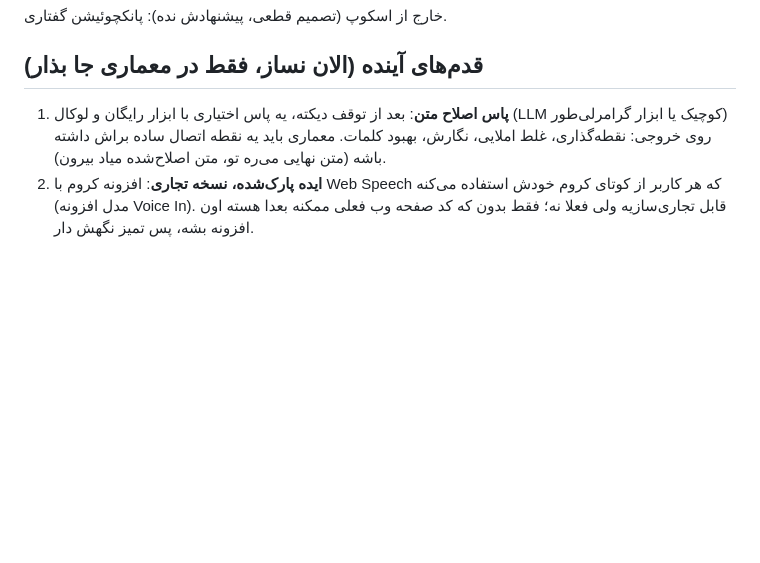
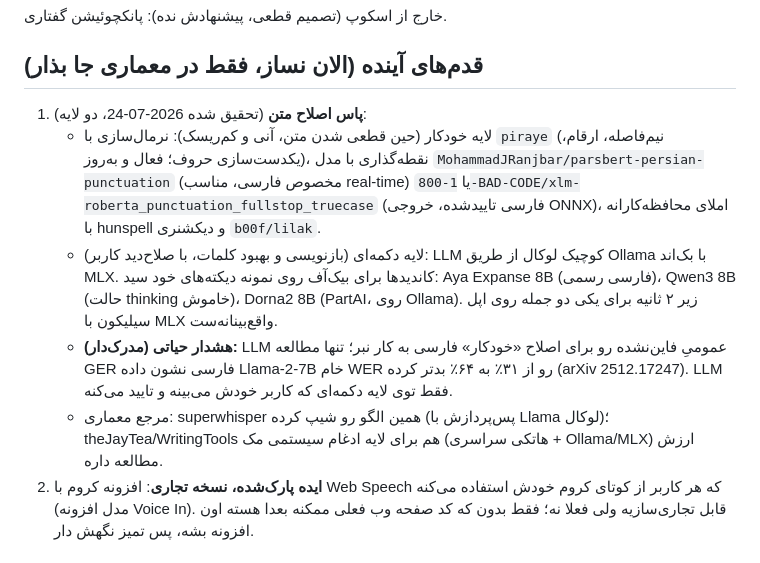
Before and after one commit to smk-labs/zemzeme, a Markdown page: REDESIGN-PROMPT.md, the part around the change. GitHub-like rendering; blank space fills up the shorter version.

Commit message:
Text-polish pass research: two-layer stack (piraye+PersianPunc auto, Ollama LLM on-demand), raw-LLM warning
Co-Authored-By: Claude Fable 5 <noreply@anthropic.com>

```diff
--- a/REDESIGN-PROMPT.md
+++ b/REDESIGN-PROMPT.md
@@ -35,7 +35,11 @@
 
 ## قدم‌های آینده (الان نساز، فقط در معماری جا بذار)
 
-1. **پاس اصلاح متن**: بعد از توقف دیکته، یه پاس اختیاری با ابزار رایگان و لوکال (LLM کوچیک یا ابزار گرامرلی‌طور) روی خروجی: نقطه‌گذاری، غلط املایی، نگارش، بهبود کلمات. معماری باید یه نقطه اتصال ساده براش داشته باشه (متن نهایی می‌ره تو، متن اصلاح‌شده میاد بیرون).
+1. **پاس اصلاح متن** (تحقیق شده 2026-07-24، دو لایه):
+   - لایه خودکار (حین قطعی شدن متن، آنی و کم‌ریسک): نرمال‌سازی با `piraye` (نیم‌فاصله، ارقام، یکدست‌سازی حروف؛ فعال و به‌روز)، نقطه‌گذاری با مدل `MohammadJRanjbar/parsbert-persian-punctuation` (مخصوص فارسی، مناسب real-time) یا `1-800-BAD-CODE/xlm-roberta_punctuation_fullstop_truecase` (فارسی تاییدشده، خروجی ONNX)، املای محافظه‌کارانه با hunspell و دیکشنری `b00f/lilak`.
+   - لایه دکمه‌ای (بازنویسی و بهبود کلمات، با صلاح‌دید کاربر): LLM کوچیک لوکال از طریق Ollama با بک‌اند MLX. کاندیدها برای بیک‌آف روی نمونه دیکته‌های خود سید: Aya Expanse 8B (فارسی رسمی)، Qwen3 8B (حالت thinking خاموش)، Dorna2 8B (PartAI، روی Ollama). زیر ۲ ثانیه برای یکی دو جمله روی اپل سیلیکون با MLX واقع‌بینانه‌ست.
+   - **هشدار حیاتی (مدرک‌دار):** LLM عمومیِ فاین‌نشده رو برای اصلاح «خودکار» فارسی به کار نبر؛ تنها مطالعه GER فارسی نشون داده Llama-2-7B خام WER رو از ۳۱٪ به ۶۴٪ بدتر کرده (arXiv 2512.17247). LLM فقط توی لایه دکمه‌ای که کاربر خودش می‌بینه و تایید می‌کنه.
+   - مرجع معماری: superwhisper همین الگو رو شیپ کرده (پس‌پردازش با Llama لوکال)؛ theJayTea/WritingTools هم برای لایه ادغام سیستمی مک (هاتکی سراسری + Ollama/MLX) ارزش مطالعه داره.
 2. **ایده پارک‌شده، نسخه تجاری**: افزونه کروم با Web Speech که هر کاربر از کوتای کروم خودش استفاده می‌کنه (مدل افزونه Voice In). قابل تجاری‌سازیه ولی فعلا نه؛ فقط بدون که کد صفحه وب فعلی ممکنه بعدا هسته اون افزونه بشه، پس تمیز نگهش دار.
 
 ## تصمیم معماری که باید بگیری (اول تست، بعد انتخاب)
```
